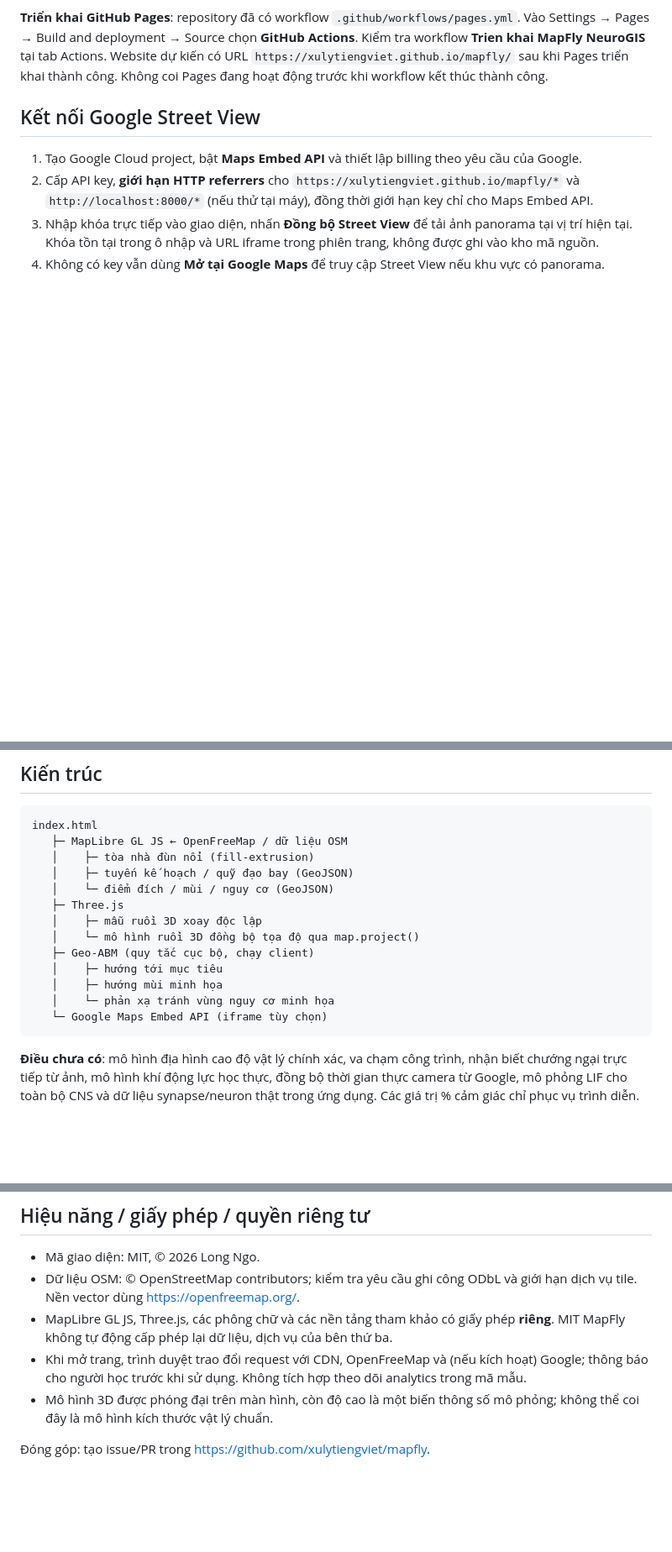
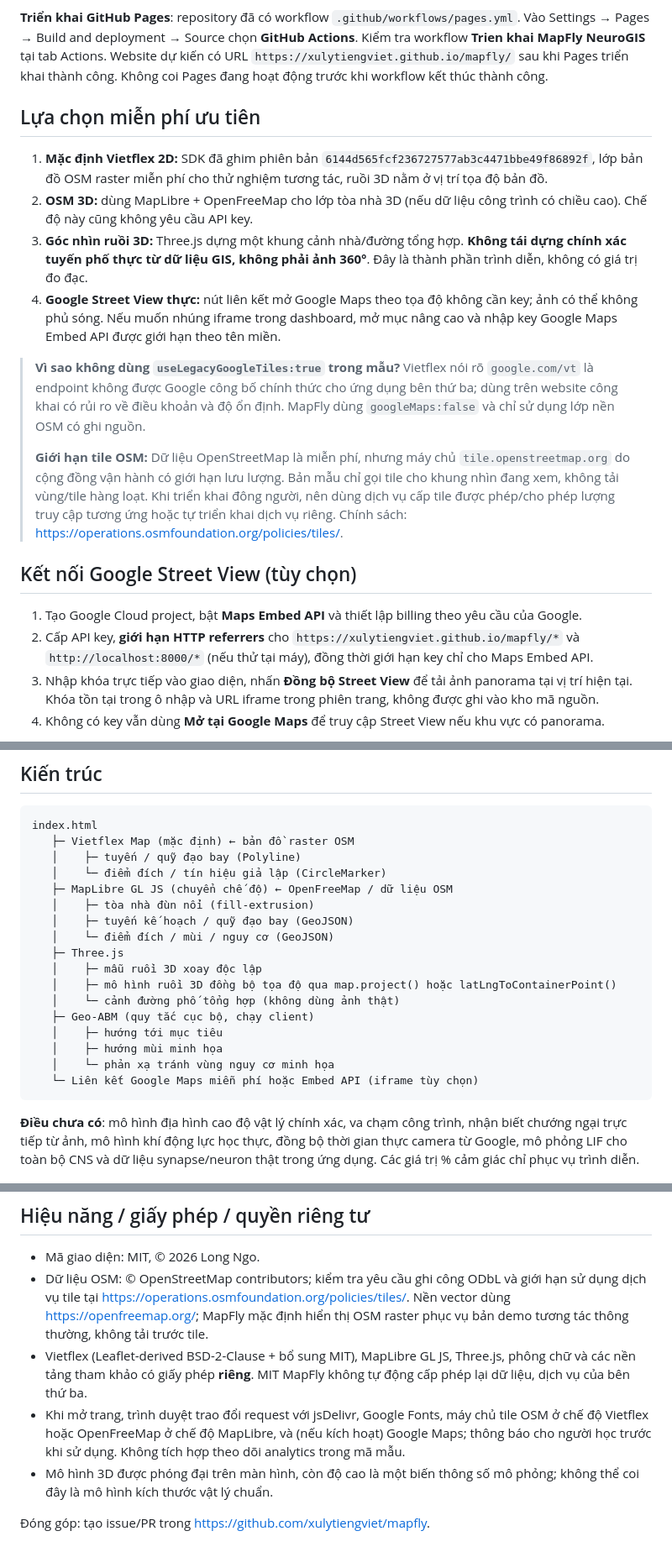
Before and after one commit to xulytiengviet/mapfly, a Markdown page: README.md, 3 parts joined by grey strips. Shown at 84% size. Drawn GitHub-style; blank space fills up the shorter version.

Commit message:
docs: Vietflex + OSM free first, keyless POV and Google optional with tile policy

```diff
--- a/README.md
+++ b/README.md
@@ -27,7 +28,18 @@ Sau đó truy cập http://localhost:8000. Hệ thống yêu cầu mạng để
 
 **Triển khai GitHub Pages**: repository đã có workflow `.github/workflows/pages.yml`. Vào Settings → Pages → Build and deployment → Source chọn **GitHub Actions**. Kiểm tra workflow **Trien khai MapFly NeuroGIS** tại tab Actions. Website dự kiến có URL `https://xulytiengviet.github.io/mapfly/` sau khi Pages triển khai thành công. Không coi Pages đang hoạt động trước khi workflow kết thúc thành công.
 
-## Kết nối Google Street View
+## Lựa chọn miễn phí ưu tiên
+
+1. **Mặc định Vietflex 2D:** SDK đã ghim phiên bản `6144d565fcf236727577ab3c4471bbe49f86892f`, lớp bản đồ OSM raster miễn phí cho thử nghiệm tương tác, ruồi 3D nằm ở vị trí tọa độ bản đồ.
+2. **OSM 3D:** dùng MapLibre + OpenFreeMap cho lớp tòa nhà 3D (nếu dữ liệu công trình có chiều cao). Chế độ này cũng không yêu cầu API key.
+3. **Góc nhìn ruồi 3D:** Three.js dựng một khung cảnh nhà/đường tổng hợp. **Không tái dựng chính xác tuyến phố thực từ dữ liệu GIS, không phải ảnh 360°**. Đây là thành phần trình diễn, không có giá trị đo đạc.
+4. **Google Street View thực:** nút liên kết mở Google Maps theo tọa độ không cần key; ảnh có thể không phủ sóng. Nếu muốn nhúng iframe trong dashboard, mở mục nâng cao và nhập key Google Maps Embed API được giới hạn theo tên miền.
+
+> **Vì sao không dùng `useLegacyGoogleTiles:true` trong mẫu?** Vietflex nói rõ `google.com/vt` là endpoint không được Google công bố chính thức cho ứng dụng bên thứ ba; dùng trên website công khai có rủi ro về điều khoản và độ ổn định. MapFly dùng `googleMaps:false` và chỉ sử dụng lớp nền OSM có ghi nguồn.
+>
+> **Giới hạn tile OSM:** Dữ liệu OpenStreetMap là miễn phí, nhưng máy chủ `tile.openstreetmap.org` do cộng đồng vận hành có giới hạn lưu lượng. Bản mẫu chỉ gọi tile cho khung nhìn đang xem, không tải vùng/tile hàng loạt. Khi triển khai đông người, nên dùng dịch vụ cấp tile được phép/cho phép lượng truy cập tương ứng hoặc tự triển khai dịch vụ riêng. Chính sách: https://operations.osmfoundation.org/policies/tiles/.
+
+## Kết nối Google Street View (tùy chọn)
 
 1. Tạo Google Cloud project, bật **Maps Embed API** và thiết lập billing theo yêu cầu của Google.
 2. Cấp API key, **giới hạn HTTP referrers** cho `https://xulytiengviet.github.io/mapfly/*` và `http://localhost:8000/*` (nếu thử tại máy), đồng thời giới hạn key chỉ cho Maps Embed API.
@@ -41,18 +53,22 @@ Tham khảo: https://developers.google.com/maps/documentation/embed/embedding-ma
 ## Kiến trúc
 
     index.html
-       ├─ MapLibre GL JS ← OpenFreeMap / dữ liệu OSM
+       ├─ Vietflex Map (mặc định) ← bản đồ raster OSM
+       │    ├─ tuyến / quỹ đạo bay (Polyline)
+       │    └─ điểm đích / tín hiệu giả lập (CircleMarker)
+       ├─ MapLibre GL JS (chuyển chế độ) ← OpenFreeMap / dữ liệu OSM
        │    ├─ tòa nhà đùn nổi (fill-extrusion)
        │    ├─ tuyến kế hoạch / quỹ đạo bay (GeoJSON)
        │    └─ điểm đích / mùi / nguy cơ (GeoJSON)
        ├─ Three.js
        │    ├─ mẫu ruồi 3D xoay độc lập
-       │    └─ mô hình ruồi 3D đồng bộ tọa độ qua map.project()
+       │    ├─ mô hình ruồi 3D đồng bộ tọa độ qua map.project() hoặc latLngToContainerPoint()
+       │    └─ cảnh đường phố tổng hợp (không dùng ảnh thật)
        ├─ Geo-ABM (quy tắc cục bộ, chạy client)
        │    ├─ hướng tới mục tiêu
        │    ├─ hướng mùi minh họa
        │    └─ phản xạ tránh vùng nguy cơ minh họa
-       └─ Google Maps Embed API (iframe tùy chọn)
+       └─ Liên kết Google Maps miễn phí hoặc Embed API (iframe tùy chọn)
 
 **Điều chưa có**: mô hình địa hình cao độ vật lý chính xác, va chạm công trình, nhận biết chướng ngại trực tiếp từ ảnh, mô hình khí động lực học thực, đồng bộ thời gian thực camera từ Google, mô phỏng LIF cho toàn bộ CNS và dữ liệu synapse/neuron thật trong ứng dụng. Các giá trị % cảm giác chỉ phục vụ trình diễn.
 
@@ -79,9 +95,9 @@ Tài liệu cụ thể về giao diện: [docs/NEURAL-BRIDGE.md](docs/NEURAL-BRI
 ## Hiệu năng / giấy phép / quyền riêng tư
 
 - Mã giao diện: MIT, © 2026 Long Ngo.
-- Dữ liệu OSM: © OpenStreetMap contributors; kiểm tra yêu cầu ghi công ODbL và giới hạn dịch vụ tile. Nền vector dùng https://openfreemap.org/.
-- MapLibre GL JS, Three.js, các phông chữ và các nền tảng tham khảo có giấy phép **riêng**. MIT MapFly không tự động cấp phép lại dữ liệu, dịch vụ của bên thứ ba.
-- Khi mở trang, trình duyệt trao đổi request với CDN, OpenFreeMap và (nếu kích hoạt) Google; thông báo cho người học trước khi sử dụng. Không tích hợp theo dõi analytics trong mã mẫu.
+- Dữ liệu OSM: © OpenStreetMap contributors; kiểm tra yêu cầu ghi công ODbL và giới hạn sử dụng dịch vụ tile tại https://operations.osmfoundation.org/policies/tiles/. Nền vector dùng https://openfreemap.org/; MapFly mặc định hiển thị OSM raster phục vụ bản demo tương tác thông thường, không tải trước tile.
+- Vietflex (Leaflet-derived BSD-2-Clause + bổ sung MIT), MapLibre GL JS, Three.js, phông chữ và các nền tảng tham khảo có giấy phép **riêng**. MIT MapFly không tự động cấp phép lại dữ liệu, dịch vụ của bên thứ ba.
+- Khi mở trang, trình duyệt trao đổi request với jsDelivr, Google Fonts, máy chủ tile OSM ở chế độ Vietflex hoặc OpenFreeMap ở chế độ MapLibre, và (nếu kích hoạt) Google Maps; thông báo cho người học trước khi sử dụng. Không tích hợp theo dõi analytics trong mã mẫu.
 - Mô hình 3D được phóng đại trên màn hình, còn độ cao là một biến thông số mô phỏng; không thể coi đây là mô hình kích thước vật lý chuẩn.
 
 Đóng góp: tạo issue/PR trong https://github.com/xulytiengviet/mapfly.
```
Also changed, not shown: other parts of README.md (+5 -4 lines).
